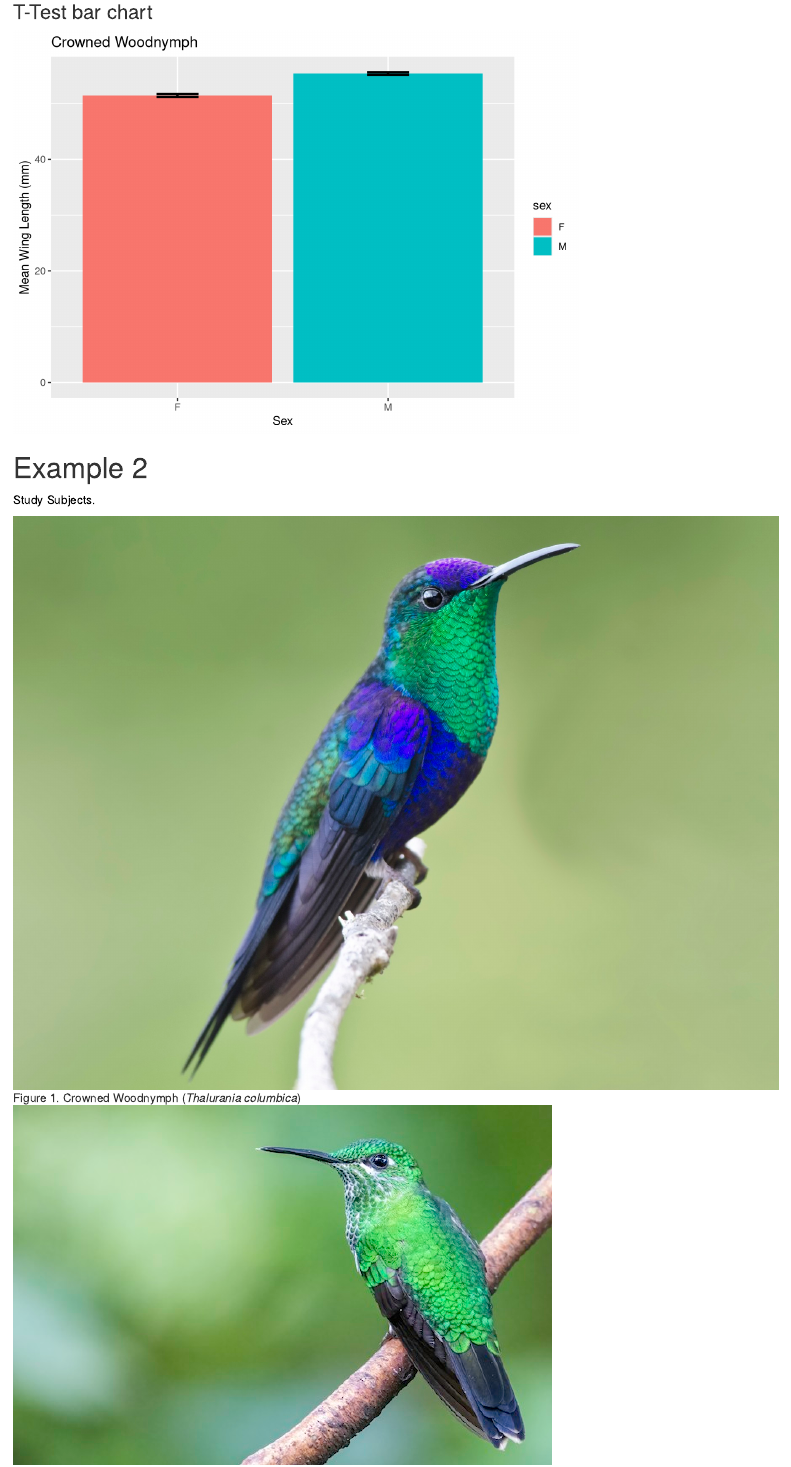
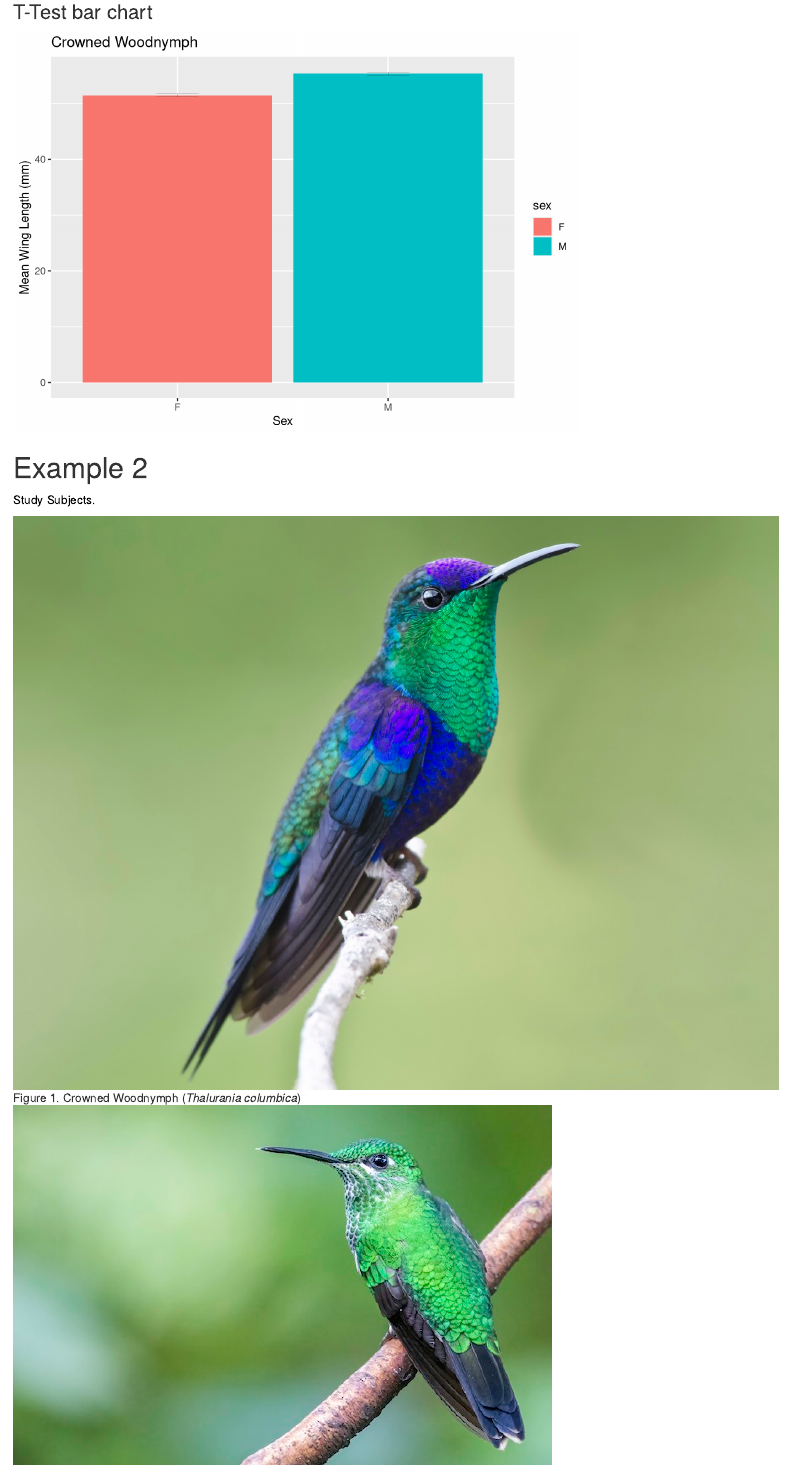
Before and after one commit to robertwindham/ecuadorianavifauna, an R Markdown document (ecuadorianavifauna.Rmd): the page in a window 1100 px wide, from 1350 px down. Rendered offline with R 4.5, knitr and Pandoc, with nearby package versions; some code elsewhere in the file could not run offline.

Commit message:
2nd commit

```diff
--- a/ecuadorianavifauna.Rmd
+++ b/ecuadorianavifauna.Rmd
@@ -4,11 +4,11 @@ author: "Robert Windham"
 date: " `r Sys.Date()` "
 output:
   html_document:
-  toc: TRUE
-  toc_float: TRUE
+  toc: true
+  toc_float: true
   toc_depth: 3
+  number_sections: true
   theme: united
-  self_contained: TRUE
   df_print: paged
 editor_options:
   markdown:
@@ -145,7 +148,7 @@ avifauna3 <- avifauna2 %>%
 avifauna2Ttest <- ggplot(avifauna3, aes(x = sex, y = meanWingLength, fill = sex)) +
   geom_bar(stat = 'identity', position = 'dodge') +
   geom_errorbar(aes(ymin = meanWingLength - seWING, ymax = meanWingLength + seWING),
-                size = 1, colour = 'black',
+                size = .07, colour = 'black',
                 width = .2) +
   labs(y = "Mean Wing Length (mm)") +
   labs(x = "Sex") +
```
Also changed, not shown: ecuadorianavifauna.html, index.html, ecuadorianavifauna.Rmd (3 more changed lines).
